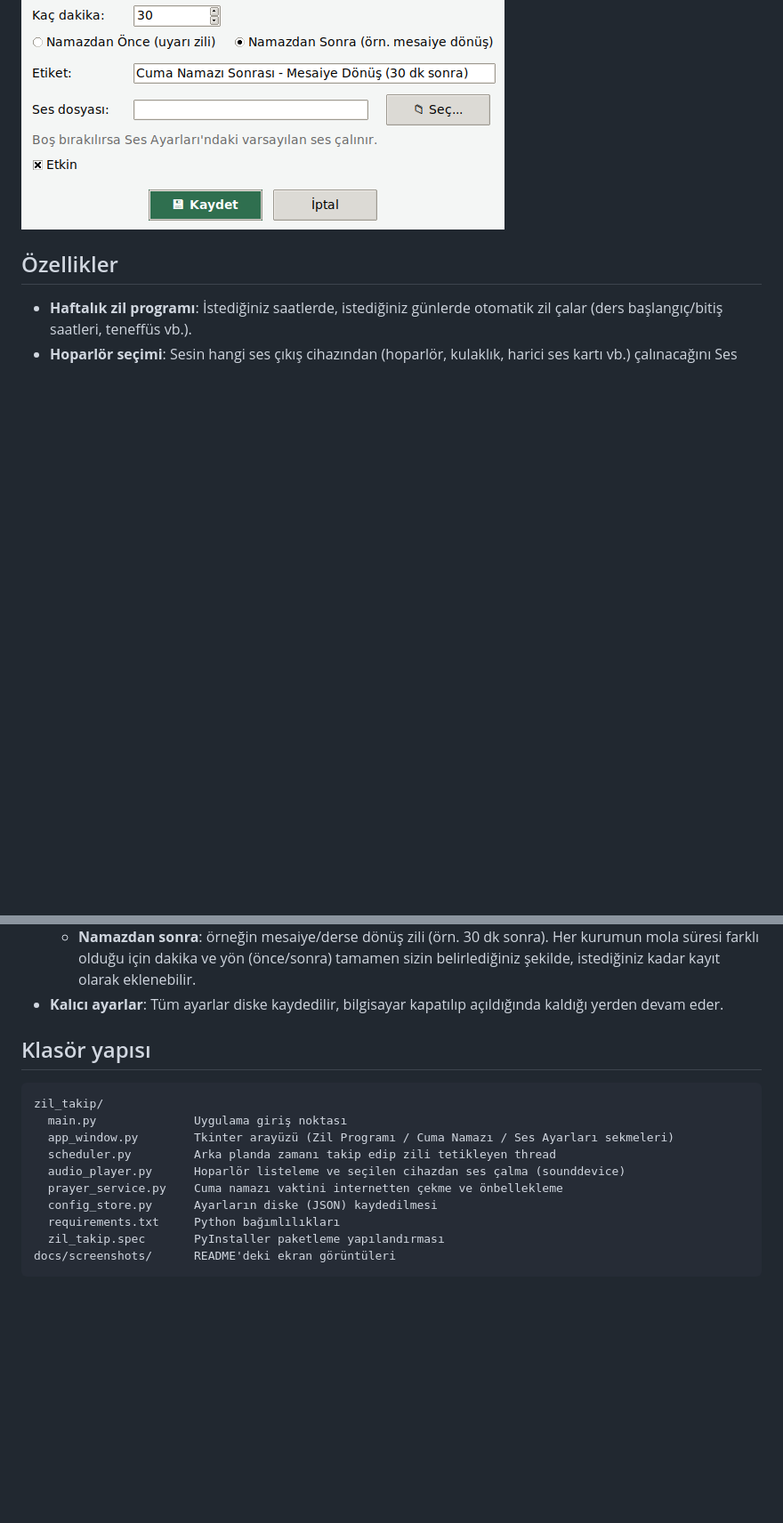
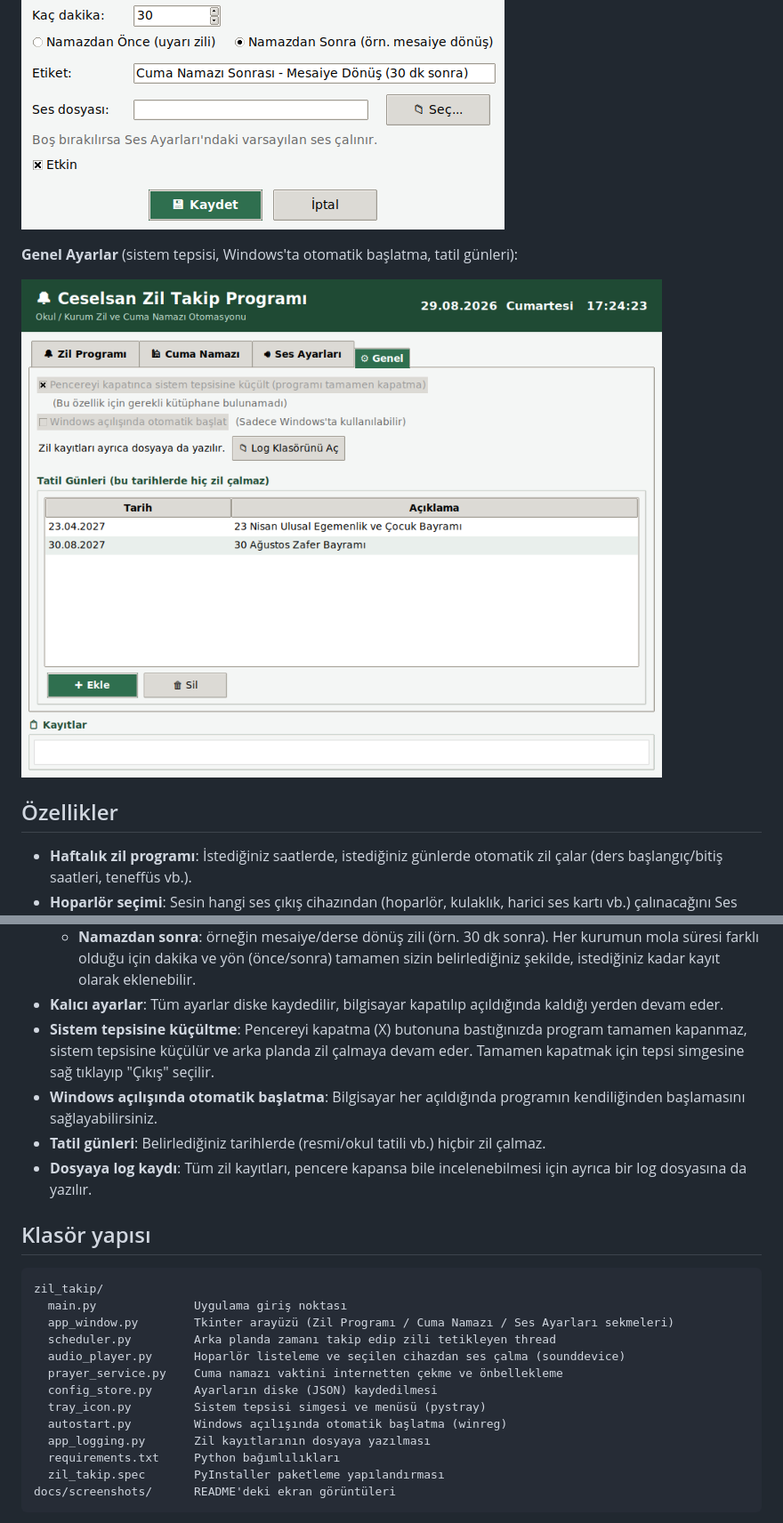
Before and after one commit to Canerakcy/Zil-Takip-Programi, a Markdown page: README.md, 2 parts joined by grey strips. Shown at 89% size. Drawn GitHub-style; pictures changed too: docs/screenshots/06_genel_ayarlar.png (added); blank space fills up the shorter version.

```diff
--- a/README.md
+++ b/README.md
@@ -26,6 +26,10 @@ farklı olduğu için tamamen size bağlı):
 
 ![Cuma Zil Zamanı](docs/screenshots/05_cuma_zil_zamani_penceresi.png)
 
+**Genel Ayarlar** (sistem tepsisi, Windows'ta otomatik başlatma, tatil günleri):
+
+![Genel Ayarlar](docs/screenshots/06_genel_ayarlar.png)
+
 ## Özellikler
 
 - **Haftalık zil programı**: İstediğiniz saatlerde, istediğiniz günlerde
@@ -46,6 +50,16 @@ farklı olduğu için tamamen size bağlı):
     kadar kayıt olarak eklenebilir.
 - **Kalıcı ayarlar**: Tüm ayarlar diske kaydedilir, bilgisayar
   kapatılıp açıldığında kaldığı yerden devam eder.
+- **Sistem tepsisine küçültme**: Pencereyi kapatma (X) butonuna
+  bastığınızda program tamamen kapanmaz, sistem tepsisine küçülür ve
+  arka planda zil çalmaya devam eder. Tamamen kapatmak için tepsi
+  simgesine sağ tıklayıp "Çıkış" seçilir.
+- **Windows açılışında otomatik başlatma**: Bilgisayar her açıldığında
+  programın kendiliğinden başlamasını sağlayabilirsiniz.
+- **Tatil günleri**: Belirlediğiniz tarihlerde (resmi/okul tatili vb.)
+  hiçbir zil çalmaz.
+- **Dosyaya log kaydı**: Tüm zil kayıtları, pencere kapansa bile
+  incelenebilmesi için ayrıca bir log dosyasına da yazılır.
 
 ## Klasör yapısı
 
@@ -57,6 +71,9 @@ zil_takip/
   audio_player.py      Hoparlör listeleme ve seçilen cihazdan ses çalma (sounddevice)
   prayer_service.py    Cuma namazı vaktini internetten çekme ve önbellekleme
   config_store.py      Ayarların diske (JSON) kaydedilmesi
+  tray_icon.py         Sistem tepsisi simgesi ve menüsü (pystray)
+  autostart.py         Windows açılışında otomatik başlatma (winreg)
+  app_logging.py       Zil kayıtlarının dosyaya yazılması
   requirements.txt     Python bağımlılıkları
   zil_takip.spec       PyInstaller paketleme yapılandırması
 docs/screenshots/      README'deki ekran görüntüleri
```
Also changed, not shown: other parts of README.md (+6 -2 lines), 8 other files.
